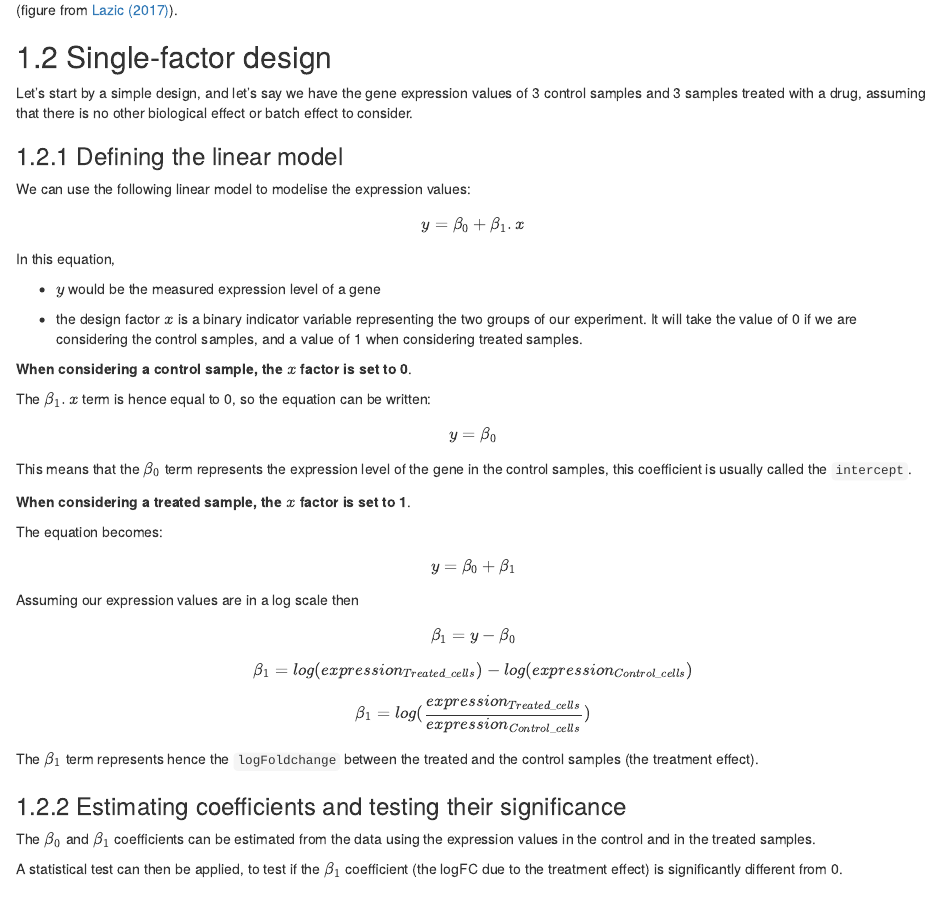
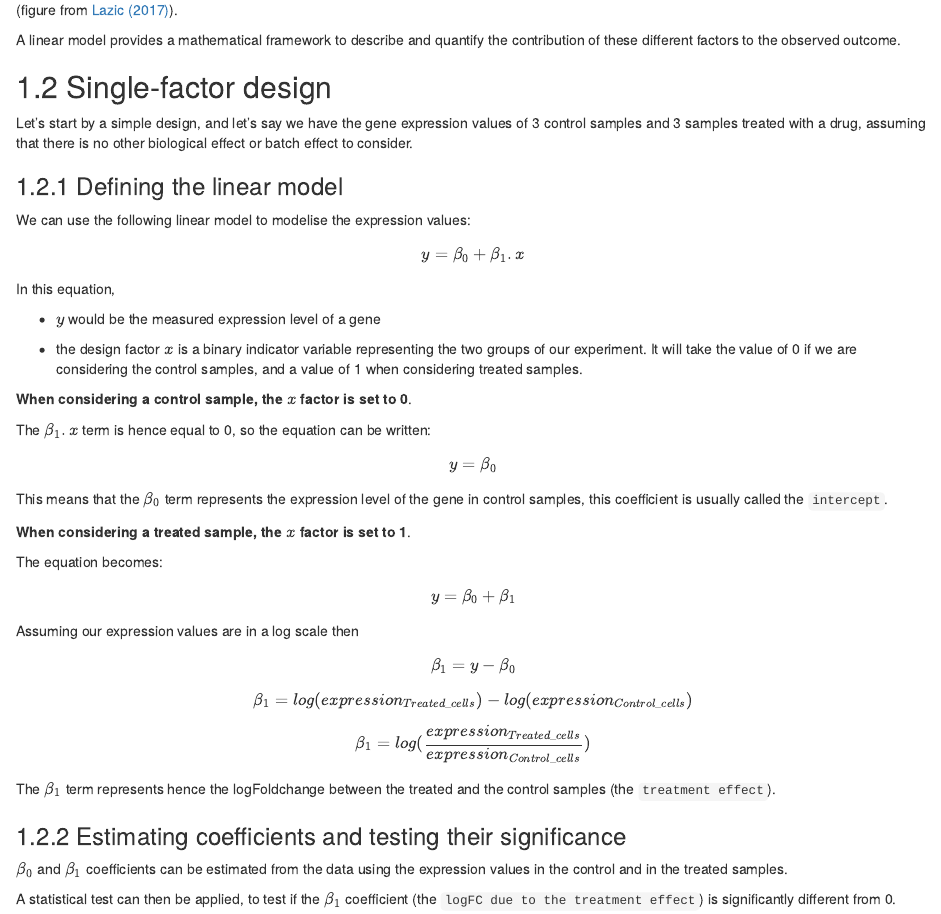
Before and after one commit to UCLouvain-BIOINFO/bioinfo-training-03-rnaseq, an R Markdown document (30-LM.Rmd): the page in a window 1100 px wide, from 600 px down. Rendered offline with R 4.5, knitr and Pandoc, with nearby package versions; drawn as R Markdown's standard HTML page in place of the format the file asks for; some code elsewhere in the file could not run offline.

Commit message:
minor modif

```diff
--- a/30-LM.Rmd
+++ b/30-LM.Rmd
@@ -39,6 +39,9 @@ knitr::include_graphics("figs/factors-affecting-measurements.png")
 
 (figure from [Lazic (2017)](https://www.amazon.com/Experimental-Design-Laboratory-Biologists-Reproducibility/dp/1107424887)).
 
+A linear model provides a mathematical framework to describe and quantify the
+contribution of these different factors to the observed outcome.
+
 ## Single-factor design
 
 Let's start by a simple design, and let's say we have the gene expression values
@@ -66,7 +69,7 @@ The $\beta_1 . x$ term is hence equal to 0, so the equation can be written:
 $$y = \beta_0$$
 
 This means that the $\beta_0$ term represents the expression level of the gene
-in the control samples, this coefficient is usually called the `intercept`.
+in control samples, this coefficient is usually called the `intercept`.
 
 **When considering a treated sample, the $x$ factor is set to 1**.
 
@@ -81,16 +84,16 @@ $$\beta_1 = log(expression_{Treated\_cells}) - log(expression_{Control\_cells})$
 
 $$\beta_1 = log(\frac{expression_{Treated\_cells}}{expression_{Control\_cells}})$$
 
-The $\beta_1$ term represents hence the `logFoldchange` between the treated
-and the control samples (the treatment effect).
+The $\beta_1$ term represents hence the logFoldchange between the treated
+and the control samples (the `treatment effect`).
 
 ### Estimating coefficients and testing their significance
 
-The $\beta_0$ and $\beta_1$ coefficients can be estimated from the data using
+$\beta_0$ and $\beta_1$ coefficients can be estimated from the data using
 the expression values in the control and in the treated samples.
 
 A statistical test can then be applied, to test if the $\beta_1$ coefficient
-(the logFC due to the treatment effect) is significantly different from 0.
+(the `logFC due to the treatment effect`) is significantly different from 0.
 
 The null hypothesis is that there is no difference across the sample groups,
 which is the same as saying that the $\beta_1$ = 0.
```
